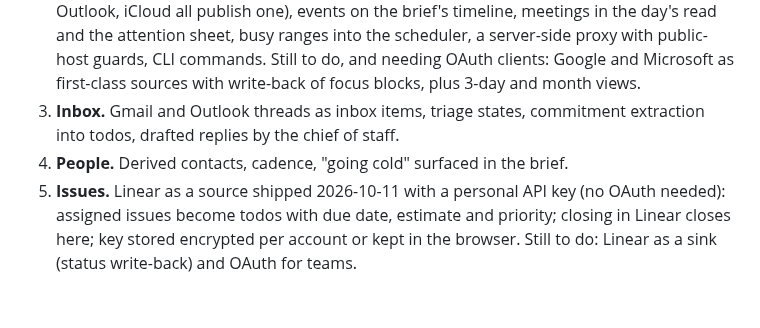
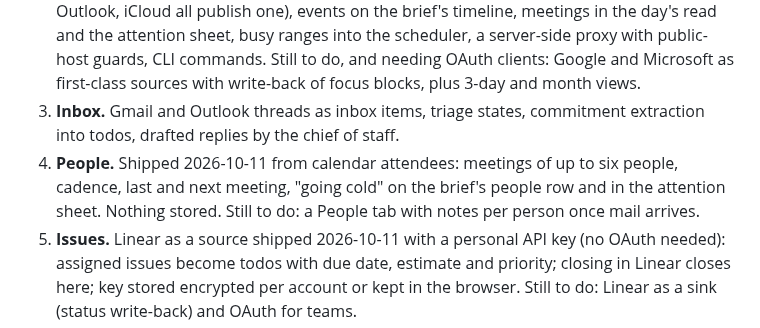
Before and after one commit to clayandthepotter/freenotes, a Markdown page: docs/product/direction.md, the part around the change. GitHub-like rendering; blank space fills up the shorter version.

```diff
--- a/docs/product/direction.md
+++ b/docs/product/direction.md
@@ -98,7 +98,7 @@ The existing planning, execution, review and composition contexts stay. Today's
 1. **Attention and onboarding.** Shipped 2026-10-10: the first-run journey (welcome, try it, eight-question working-style quiz, your day, AI disclosure, done), a `profile` context (name, style, goals, boundaries) the assistant reads on every request, style-aware attention ranking, and the "Get ready" card. Inline step capture shipped the same day.
 2. **Calendar.** First half shipped 2026-10-11 without OAuth: any number of ICS feeds (Google, Outlook, iCloud all publish one), events on the brief's timeline, meetings in the day's read and the attention sheet, busy ranges into the scheduler, a server-side proxy with public-host guards, CLI commands. Still to do, and needing OAuth clients: Google and Microsoft as first-class sources with write-back of focus blocks, plus 3-day and month views.
 3. **Inbox.** Gmail and Outlook threads as inbox items, triage states, commitment extraction into todos, drafted replies by the chief of staff.
-4. **People.** Derived contacts, cadence, "going cold" surfaced in the brief.
+4. **People.** Shipped 2026-10-11 from calendar attendees: meetings of up to six people, cadence, last and next meeting, "going cold" on the brief's people row and in the attention sheet. Nothing stored. Still to do: a People tab with notes per person once mail arrives.
 5. **Issues.** Linear as a source shipped 2026-10-11 with a personal API key (no OAuth needed): assigned issues become todos with due date, estimate and priority; closing in Linear closes here; key stored encrypted per account or kept in the browser. Still to do: Linear as a sink (status write-back) and OAuth for teams.
 6. **Voice capture.** Shipped 2026-10-11 on the Capture screen through the browser's speech recognition. Still to do: the floating button on every tab.
 
```
Also changed, not shown: README.md (+4 -0 lines), docs/architecture.md (+2 -0 lines), docs/screenshots/attention.png, docs/screenshots/calendars.png, docs/screenshots/people.png (added), docs/screenshots/today.png, docs/screenshots/workday.png, 9 other files.
